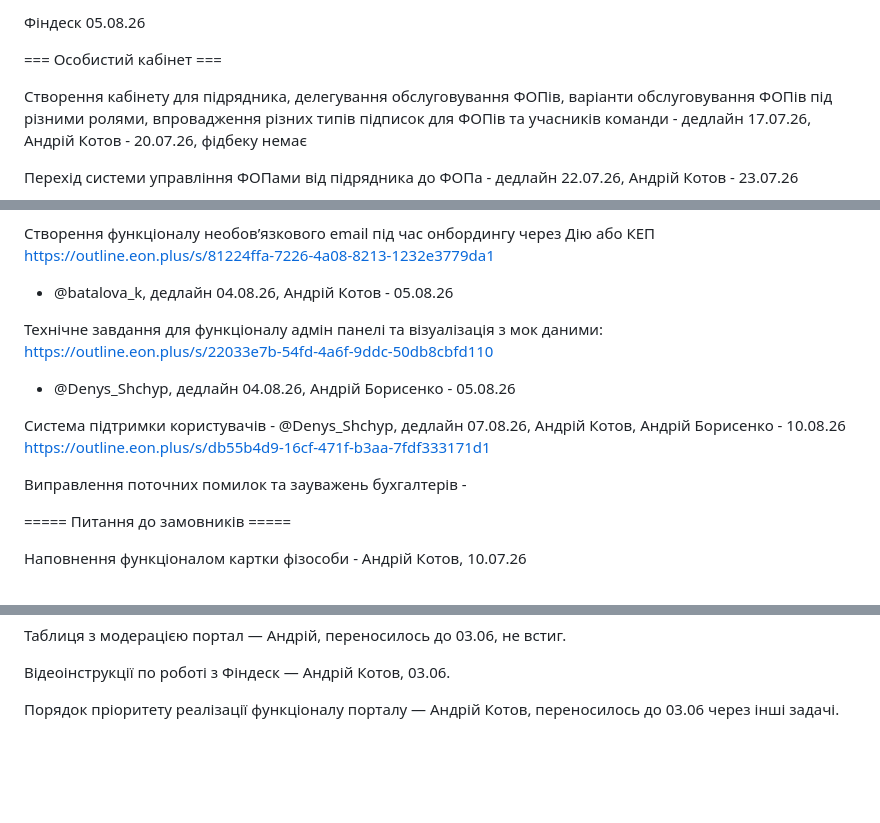
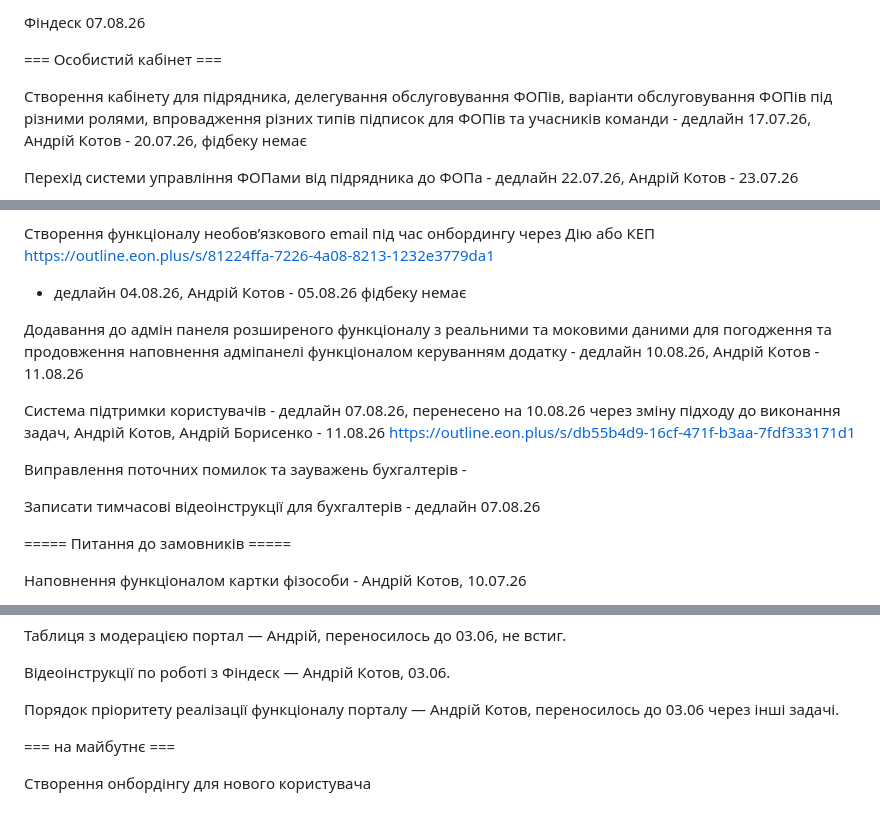
Before and after one commit to Vlad-PM797/findesk-daily-pulse, a Markdown page: reports/current.md, 3 parts joined by grey strips. Rendered like a GitHub page; blank space fills up the shorter version.

Commit message:
Update daily report source

```diff
--- a/reports/current.md
+++ b/reports/current.md
@@ -1,4 +1,4 @@
-Фіндеск 05.08.26
+Фіндеск 07.08.26
 
 === Особистий кабінет ===
 
@@ -31,16 +31,16 @@
 Впровадження оплати за рахунком через IBAN - дедлайн 28.07.26, Андрій Котов - 29.07.26 - дедлайн перенесено в зв’язку із необхідністю додаткового часу для тестування - 29.07.26, Андрій Котов - 30.07.26 фідбеку немає
 
 Створення функціоналу необов’язкового email під час онбордингу через Дію або КЕП https://outline.eon.plus/s/81224ffa-7226-4a08-8213-1232e3779da1
- - @batalova_k, дедлайн 04.08.26, Андрій Котов - 05.08.26
+ - дедлайн 04.08.26, Андрій Котов - 05.08.26 фідбеку немає
 
-Технічне завдання для функціоналу адмін панелі та візуалізація з мок даними: https://outline.eon.plus/s/22033e7b-54fd-4a6f-9ddc-50db8cbfd110
- - @Denys_Shchyp, дедлайн 04.08.26, Андрій Борисенко - 05.08.26
+Додавання до адмін панеля розширеного функціоналу з реальними та моковими даними для погодження та продовження наповнення адміпанелі функціоналом керуванням додатку - дедлайн 10.08.26, Андрій Котов - 11.08.26
 
-
-Система підтримки користувачів - @Denys_Shchyp, дедлайн 07.08.26, Андрій Котов, Андрій Борисенко - 10.08.26
+Система підтримки користувачів - дедлайн 07.08.26, перенесено на 10.08.26 через зміну підходу до виконання задач, Андрій Котов, Андрій Борисенко - 11.08.26
 https://outline.eon.plus/s/db55b4d9-16cf-471f-b3aa-7fdf333171d1
 
 Виправлення поточних помилок та зауважень бухгалтерів -
+
+Записати тимчасові відеоінструкції для бухгалтерів - дедлайн 07.08.26
 
 ===== Питання до замовників =====
 
@@ -61,3 +61,12 @@ https://outline.eon.plus/s/db55b4d9-16cf-471f-b3aa-7fdf333171d1
 Відеоінструкції по роботі з Фіндеск — Андрій Котов, 03.06.
 
 Порядок пріоритету реалізації функціоналу порталу — Андрій Котов, переносилось до 03.06 через інші задачі.
+
+
+
+
+
+
+=== на майбутнє ===
+
+Створення онбордінгу для нового користувача
```
